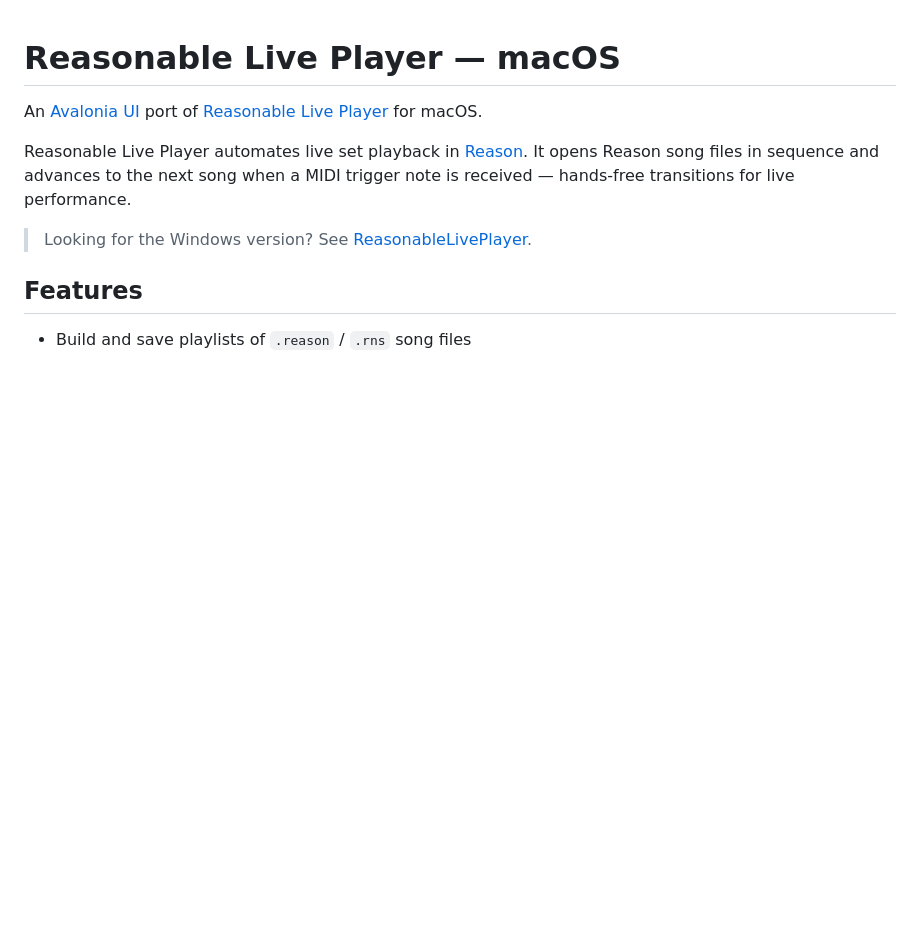
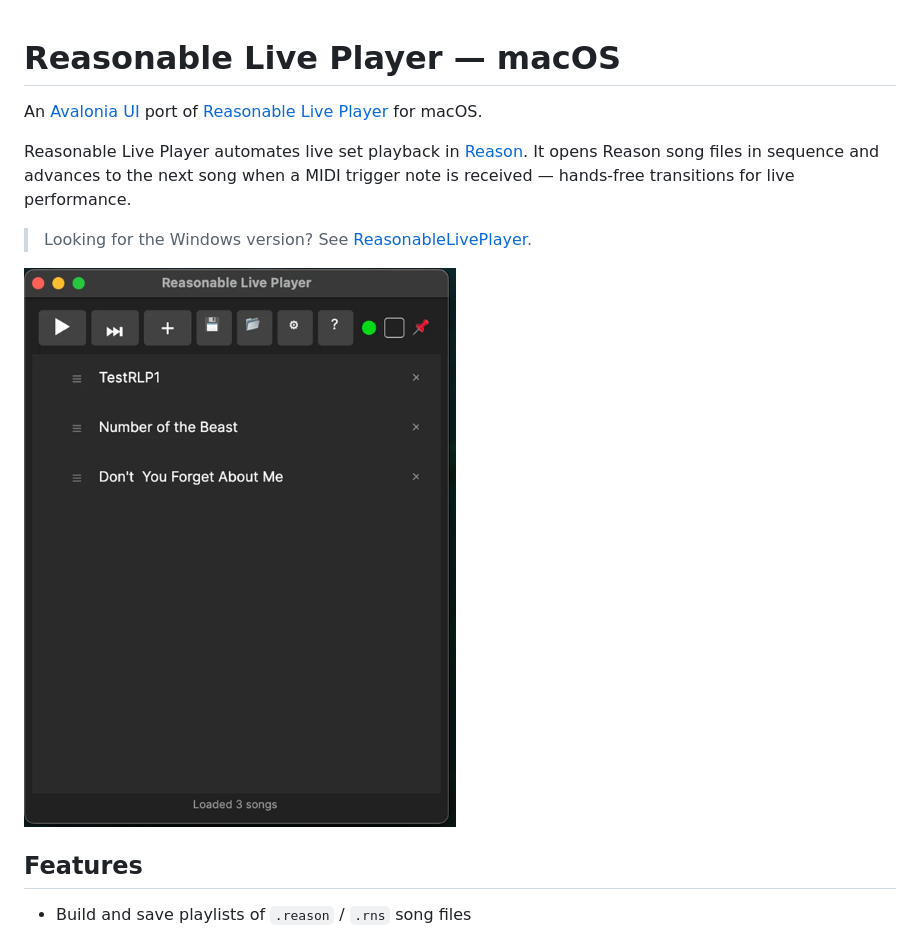
Before and after one commit to t8bloom1/ReasonableLivePlayer-Mac, a Markdown page: README.md, the part around the change. Drawn GitHub-style; pictures changed too: mac-rlp.png (added); blank space fills up the shorter version.

Commit message:
Add macOS screenshot to README

```diff
--- a/README.md
+++ b/README.md
@@ -5,6 +5,8 @@ An [Avalonia UI](https://avaloniaui.net/) port of [Reasonable Live Player](https
 Reasonable Live Player automates live set playback in [Reason](https://www.reasonstudios.com/). It opens Reason song files in sequence and advances to the next song when a MIDI trigger note is received — hands-free transitions for live performance.
 
 > Looking for the Windows version? See [ReasonableLivePlayer](https://github.com/t8bloom1/ReasonableLivePlayer).
+
+![Reasonable Live Player on macOS](mac-rlp.png)
 
 ## Features
 
```
